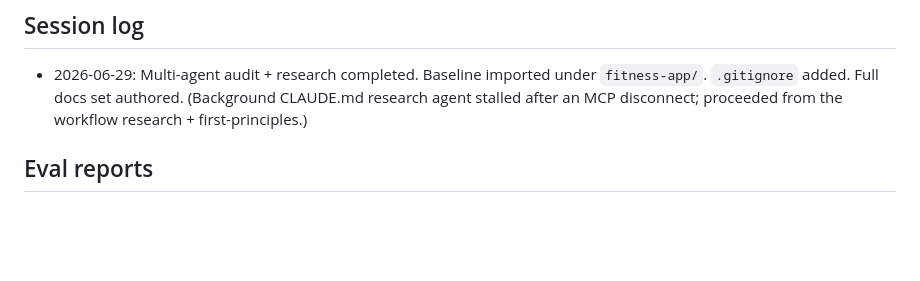
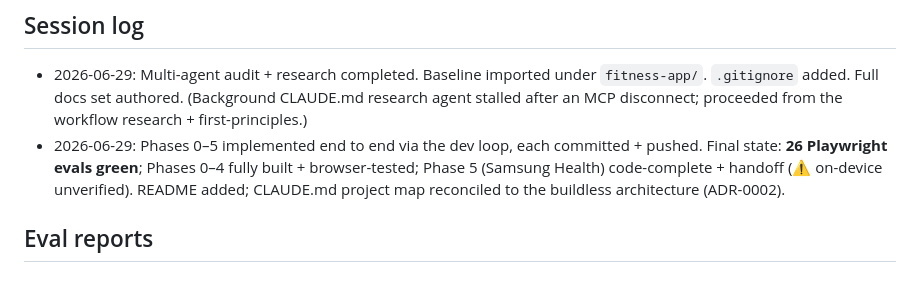
Before and after one commit to Vitalypr/cv, a Markdown page: fitness-app/PROGRESS.md, the part around the change. Drawn GitHub-style; blank space fills up the shorter version.

```diff
--- a/fitness-app/PROGRESS.md
+++ b/fitness-app/PROGRESS.md
@@ -47,6 +47,10 @@ Roadmap re-sequenced accordingly.
 - 2026-06-29: Multi-agent audit + research completed. Baseline imported under `fitness-app/`.
   `.gitignore` added. Full docs set authored. (Background CLAUDE.md research agent stalled
   after an MCP disconnect; proceeded from the workflow research + first-principles.)
+- 2026-06-29: Phases 0–5 implemented end to end via the dev loop, each committed + pushed.
+  Final state: **26 Playwright evals green**; Phases 0–4 fully built + browser-tested;
+  Phase 5 (Samsung Health) code-complete + handoff (⚠️ on-device unverified). README added;
+  CLAUDE.md project map reconciled to the buildless architecture (ADR-0002).
 
 ## Eval reports
 
```
Also changed, not shown: fitness-app/CLAUDE.md (+10 -5 lines), fitness-app/README.md (added, +45 -0 lines).
